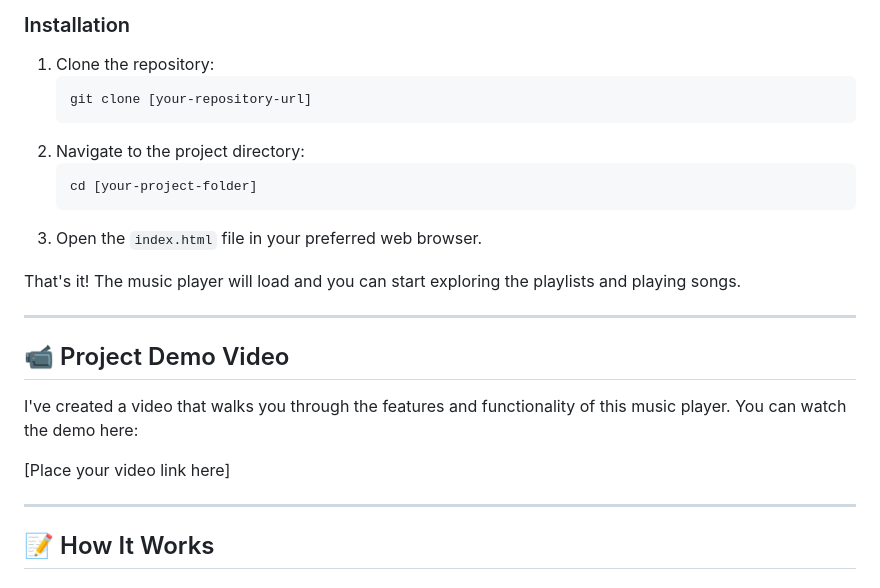
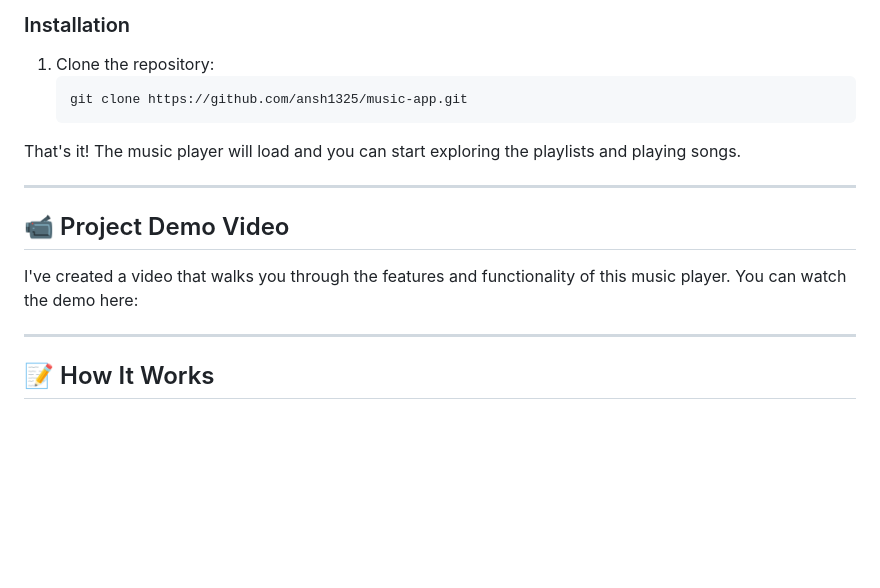
Before and after one commit to ansh1325/music-app, a Markdown page: README.md, the part around the change. Rendered like a GitHub page; blank space fills up the shorter version.

````diff
--- a/README.md
+++ b/README.md
@@ -36,13 +36,8 @@ You just need a modern web browser to view this project. There are no other depe
 
 1.  Clone the repository:
     ```bash
-    git clone [your-repository-url]
+    git clone https://github.com/ansh1325/music-app.git
     ```
-2.  Navigate to the project directory:
-    ```bash
-    cd [your-project-folder]
-    ```
-3.  Open the `index.html` file in your preferred web browser.
 
 That's it! The music player will load and you can start exploring the playlists and playing songs.
 
@@ -52,7 +47,6 @@ That's it! The music player will load and you can start exploring the playlists
 
 I've created a video that walks you through the features and functionality of this music player. You can watch the demo here:
 
-[Place your video link here]
 
 ---
 
````
